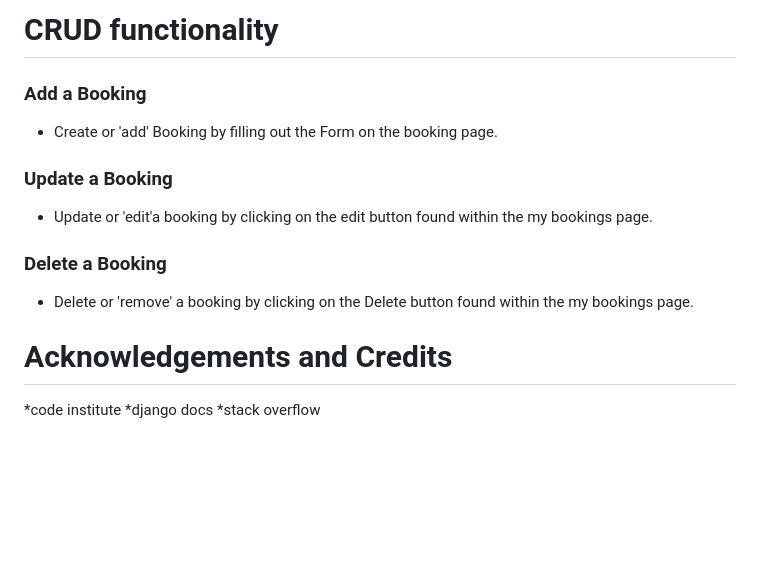
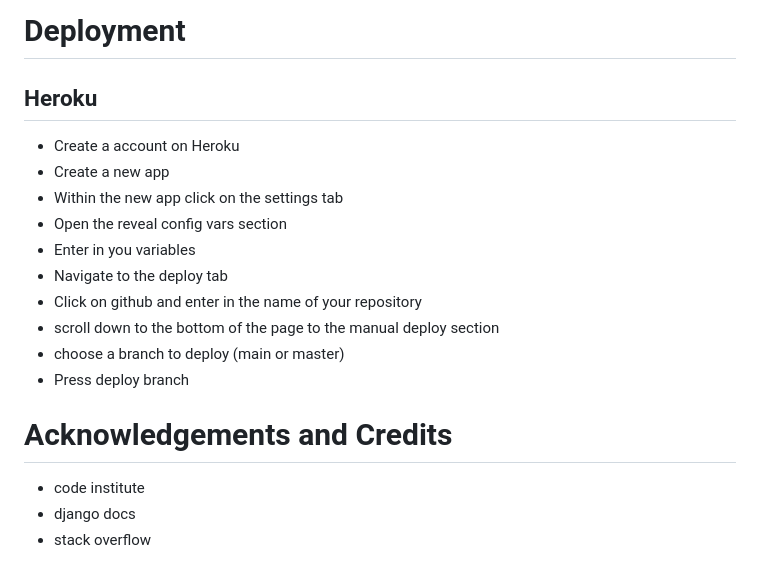
Before and after one commit to KhanLewis/The_restaurant, a Markdown page: README.md, the part around one of its changes. Drawn GitHub-style; blank space fills up the shorter version.

```diff
--- a/README.md
+++ b/README.md
@@ -68,15 +122,18 @@ NO errors found within CSS code. Validated by  Official Jigsaw - [CLICK HERE]()
 
- # CRUD functionality
-### Add a Booking
-*  Create or 'add' Booking by filling out the Form on the booking page.
-
-### Update a Booking
-*  Update or 'edit'a booking by clicking on the edit button found within the my bookings page.
-
-### Delete a Booking
-* Delete or 'remove' a booking by clicking on the Delete button found within the my bookings page.
+# **Deployment**
+## Heroku
+ * Create a account on Heroku
+  * Create a new app
+  * Within the new app click on the settings tab
+  * Open the reveal config vars section
+  * Enter in you variables
+  * Navigate to the deploy tab
+  * Click on github and enter in the name of your repository
+  * scroll down to the bottom of the page to the manual deploy section
+  * choose a branch to deploy (main or master)
+  * Press deploy branch
 
 # Acknowledgements and Credits
-*code institute
-*django docs
-*stack overflow
+* code institute
+* django docs
+* stack overflow
```
Also changed, not shown: other parts of README.md (+60 -6 lines), media/readme/lighthouse.png (added), media/readme/login.png (added), media/readme/my_booking.png (added), media/readme/sign_out.png (added), media/readme/sign_up.png (added), 3 other files.
